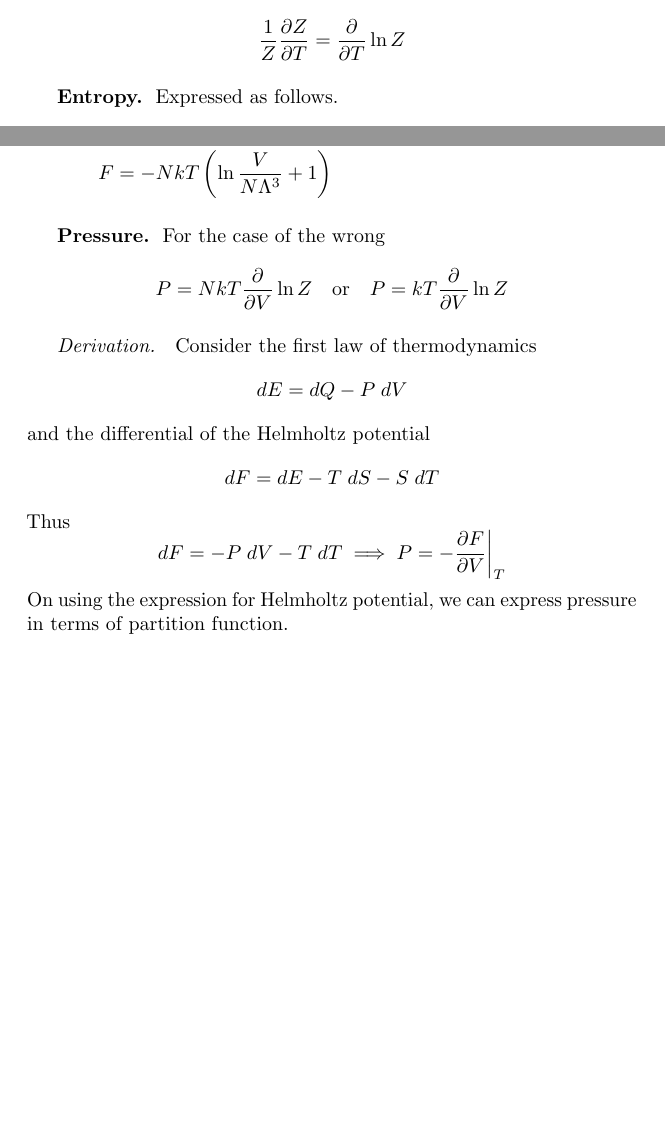
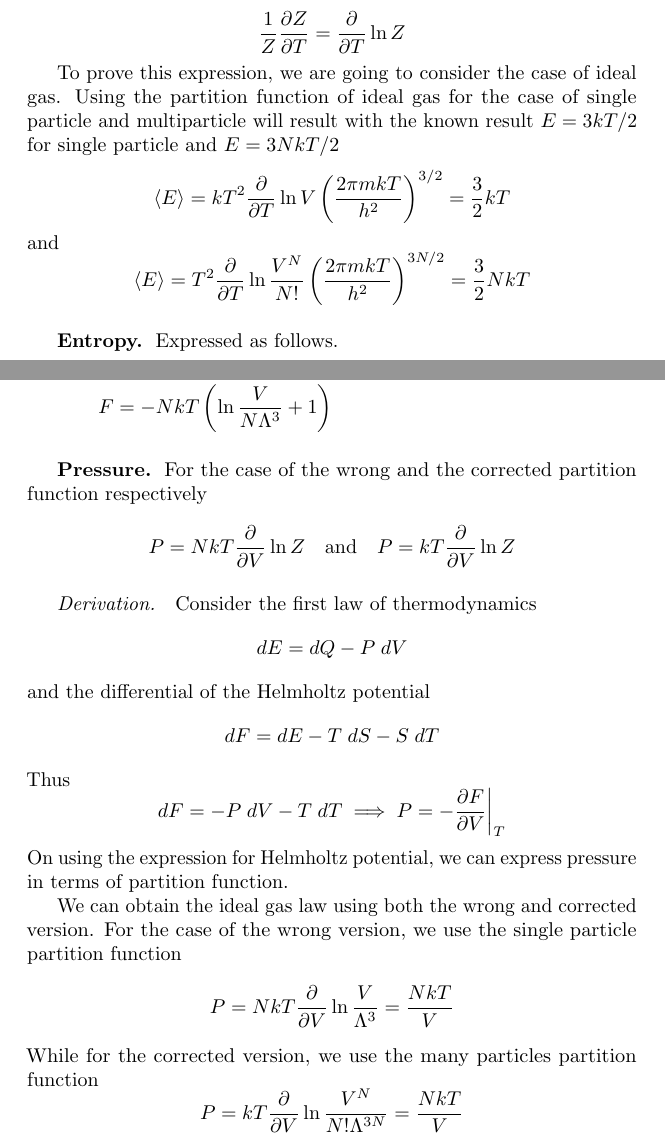
Before and after one commit to JohanesFaustus/StatisticalMechanics, a LaTeX thesis (Main.tex, which reads Chapter/StatisticalMechanics/Equilibrilium/eq.tex): two parts of pages 97 and 99 of 101, joined at a grey line, cut so that both start at the same text, the shorter picture padded with empty space. Compiled offline with pdfLaTeX.

Commit message:
added the derivation of old gas law using the partition function

```diff
--- a/Chapter/StatisticalMechanics/Equilibrilium/eq.tex
+++ b/Chapter/StatisticalMechanics/Equilibrilium/eq.tex
@@ -146,7 +146,14 @@ To obtain the next expression, we express the derivative term as
     \frac{1}{Z}\frac{\partial Z}{\partial T}=\frac{\partial }{\partial T}\ln Z
 \end{equation*}
 
-%To prove this expression, we are going to consider the case of ideal gas. Using the partition function of ideal gas
+To prove this expression, we are going to consider the case of ideal gas. Using the partition function of ideal gas for the case of single particle and multiparticle will result with the known result $E=3kT/2$ for single particle and $E=3NkT/2$
+\begin{equation*}
+    \braket{E}=kT^2\frac{\partial}{\partial T}\ln V\left(\frac{2\pi mkT}{h^2}\right)^{3/2}=\frac{3}{2}kT
+\end{equation*}
+and
+\begin{equation*}
+    \braket{E}=T^2\frac{\partial}{\partial T}\ln \frac{V^N}{N!}\left(\frac{2\pi mkT}{h^2}\right)^{3N/2}=\frac{3}{2}NkT
+\end{equation*}
 
 \subsubsection*{Entropy.} Expressed as follows.
 \begin{equation*}
@@ -218,9 +225,9 @@ or in terms of multiparticle partition function
     F&=-NkT\left(\ln \frac{V}{N\Lambda^3}+1\right)
 \end{align*}
 
-\subsubsection*{Pressure.} For the case of the wrong
+\subsubsection*{Pressure.} For the case of the wrong and the corrected partition function respectively
 \begin{equation*}
-    P=NkT\frac{\partial}{\partial V} \ln Z\quad\text{or}\quad P=kT\frac{\partial}{\partial V} \ln Z
+    P=NkT\frac{\partial}{\partial V} \ln Z\quad\text{and}\quad P=kT\frac{\partial}{\partial V} \ln Z
 \end{equation*}
 
 \paragraph{Derivation.} Consider the first law of thermodynamics
@@ -237,6 +244,14 @@ Thus
 \end{equation*}
 On using the expression for Helmholtz potential, we can express pressure in terms of partition function.
 
-%For the first case, we are going to use the wrong partition function
+We can obtain the ideal gas law using both the wrong and corrected version. For the case of the wrong version, we use the single particle partition function
+\begin{equation*}
+    P=NkT\frac{\partial}{\partial V} \ln \frac{V}{\Lambda^3}=\frac{NkT}{V}
+\end{equation*}
+While for the corrected version, we use the many particles partition function
+\begin{equation*}
+    P=kT\frac{\partial}{\partial V} \ln \frac{V^N}{N!\Lambda^{3N}}=\frac{NkT}{V}
+\end{equation*}
+
 %\subsection*{Gibbs Paradox}
 \end{document}
```
Also changed, not shown: Chapter/StatisticalMechanics/Equilibrilium/eq.tex (4 more changed lines).
